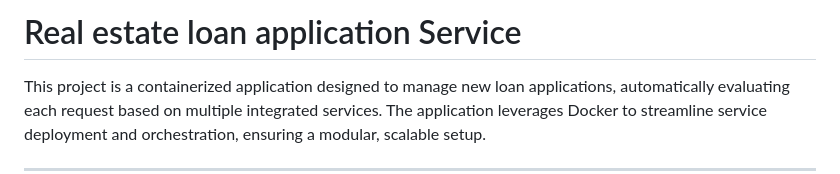
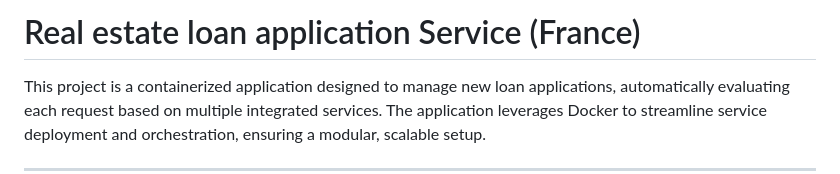
Before and after one commit to mchianale/loan_request_application, a Markdown page: README.md, the part around the change. GitHub-like rendering.

```diff
--- a/README.md
+++ b/README.md
@@ -1,4 +1,4 @@
-# Real estate loan application Service
+# Real estate loan application Service (France)
 This project is a containerized application designed to manage new loan applications, automatically evaluating each request based on multiple integrated services. The application leverages Docker to streamline service deployment and orchestration, ensuring a modular, scalable setup.
 
 ---
```
